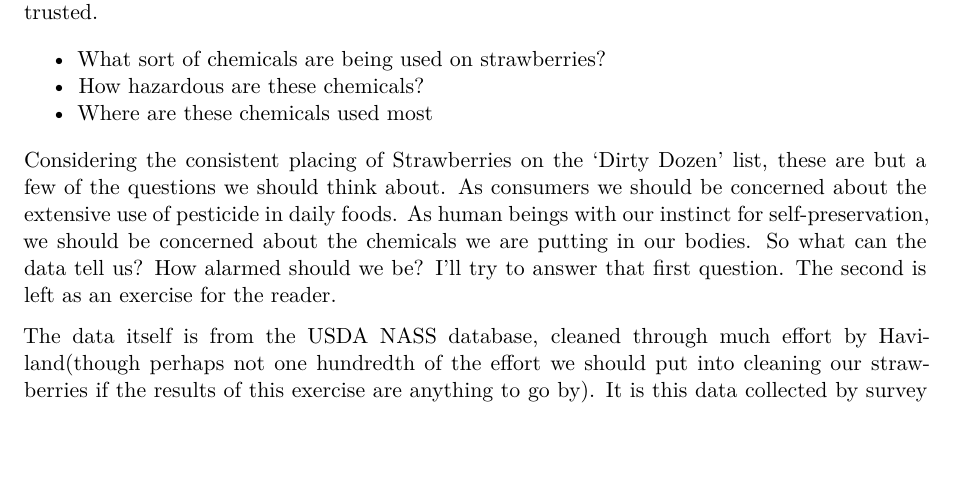
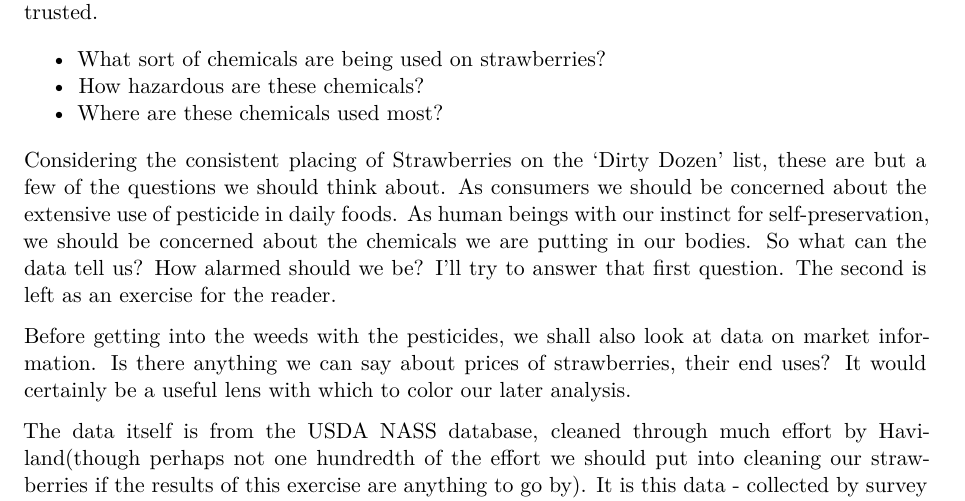
Before and after one commit to 615-Assignment-Non-HW/NASS-Strawberries, a Quarto document (Strawberries_EDA.qmd): part of page 1 of 9, cut so that both start at the same text, the shorter picture padded with empty space. Rendered offline with R 4.5, knitr and Pandoc in place of Quarto, then LaTeX, with nearby package versions.

Commit message:
Some little polishes here and there

```diff
--- a/Strawberries_EDA.qmd
+++ b/Strawberries_EDA.qmd
@@ -12,11 +12,13 @@ When was the last time you looked at your strawberries - not just a cursory exam
 
 -   What sort of chemicals are being used on strawberries?
 -   How hazardous are these chemicals?
--   Where are these chemicals used most
+-   Where are these chemicals used most?
 
 Considering the consistent placing of Strawberries on the 'Dirty Dozen' list, these are but a few of the questions we should think about. As consumers we should be concerned about the extensive use of pesticide in daily foods. As human beings with our instinct for self-preservation, we should be concerned about the chemicals we are putting in our bodies. So what can the data tell us? How alarmed should we be? I'll try to answer that first question. The second is left as an exercise for the reader.
 
-The data itself is from the USDA NASS database, cleaned through much effort by Haviland(though perhaps not one hundredth of the effort we should put into cleaning our strawberries if the results of this exercise are anything to go by). It is this data collected by survey instead of census and focusing on non organic strawberries that serves as the jumping off point for what follows.
+Before getting into the weeds with the pesticides, we shall also look at data on market information. Is there anything we can say about prices of strawberries, their end uses? It would certainly be a useful lens with which to color our later analysis.
+
+The data itself is from the USDA NASS database, cleaned through much effort by Haviland(though perhaps not one hundredth of the effort we should put into cleaning our strawberries if the results of this exercise are anything to go by). It is this data - collected by survey instead of census and focusing on non organic strawberries - that serves as the jumping off point for what follows.
 
 ## Data Cleaning and Organization
 
```
Also changed, not shown: Strawberries_EDA.qmd (9 more changed lines).
